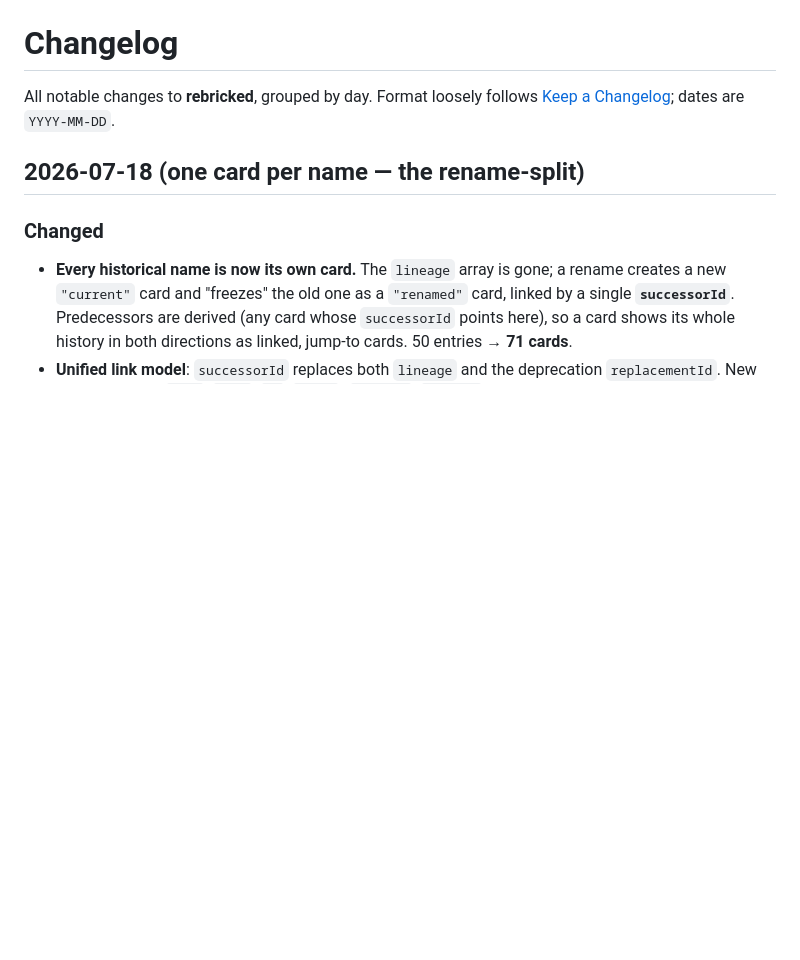
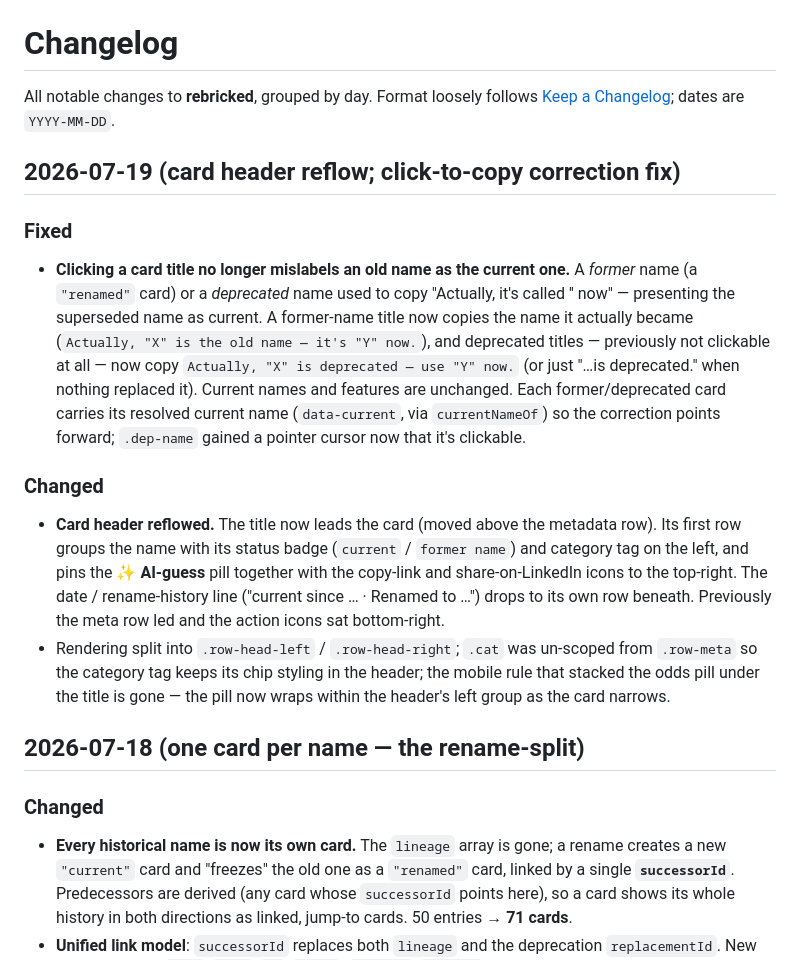
Before and after one commit to aig/rebricked, a Markdown page: CHANGELOG.md, the part around the change. Drawn GitHub-style; blank space fills up the shorter version.

Commit message:
feat: update card header layout and improve click-to-copy functionality for renamed and deprecated titles

```diff
--- a/CHANGELOG.md
+++ b/CHANGELOG.md
@@ -2,6 +2,31 @@
 
 All notable changes to **rebricked**, grouped by day.
 Format loosely follows [Keep a Changelog](https://keepachangelog.com/); dates are `YYYY-MM-DD`.
+
+## 2026-07-19 (card header reflow; click-to-copy correction fix)
+
+### Fixed
+- **Clicking a card title no longer mislabels an old name as the current one.** A *former*
+  name (a `"renamed"` card) or a *deprecated* name used to copy "Actually, it's called
+  '<that name>' now" — presenting the superseded name as current. A former-name title now
+  copies the name it actually became (`Actually, "X" is the old name — it's "Y" now.`), and
+  deprecated titles — previously not clickable at all — now copy `Actually, "X" is
+  deprecated — use "Y" now.` (or just "…is deprecated." when nothing replaced it). Current
+  names and features are unchanged. Each former/deprecated card carries its resolved current
+  name (`data-current`, via `currentNameOf`) so the correction points forward; `.dep-name`
+  gained a pointer cursor now that it's clickable.
+
+### Changed
+- **Card header reflowed.** The title now leads the card (moved above the metadata row). Its
+  first row groups the name with its status badge (`current` / `former name`) and category
+  tag on the left, and pins the **✨ AI-guess** pill together with the copy-link and
+  share-on-LinkedIn icons to the top-right. The date / rename-history line ("current since …
+  · Renamed to …") drops to its own row beneath. Previously the meta row led and the action
+  icons sat bottom-right.
+- Rendering split into `.row-head-left` / `.row-head-right`; `.cat` was un-scoped from
+  `.row-meta` so the category tag keeps its chip styling in the header; the mobile rule that
+  stacked the odds pill under the title is gone — the pill now wraps within the header's left
+  group as the card narrows.
 
 ## 2026-07-18 (one card per name — the rename-split)
 
```
